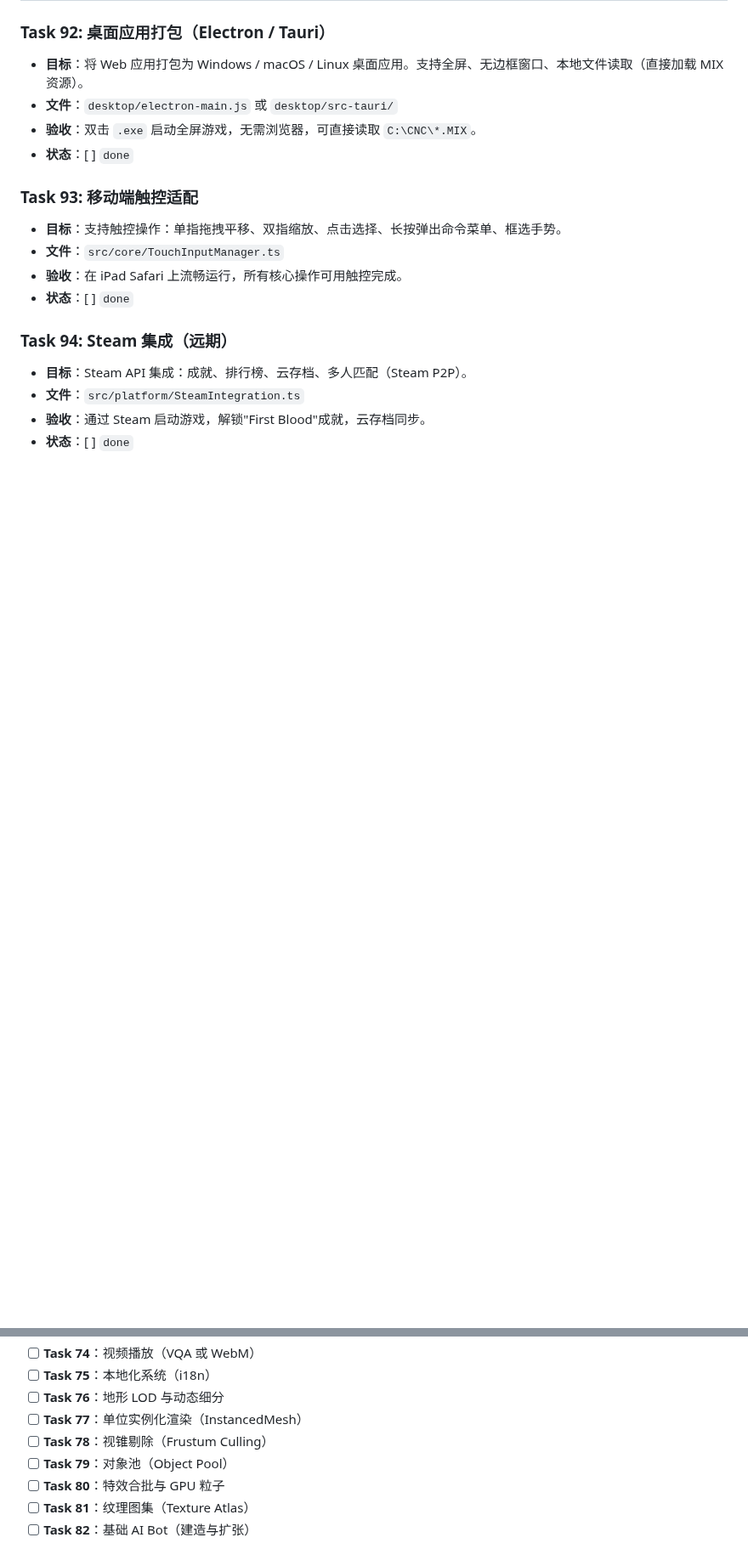
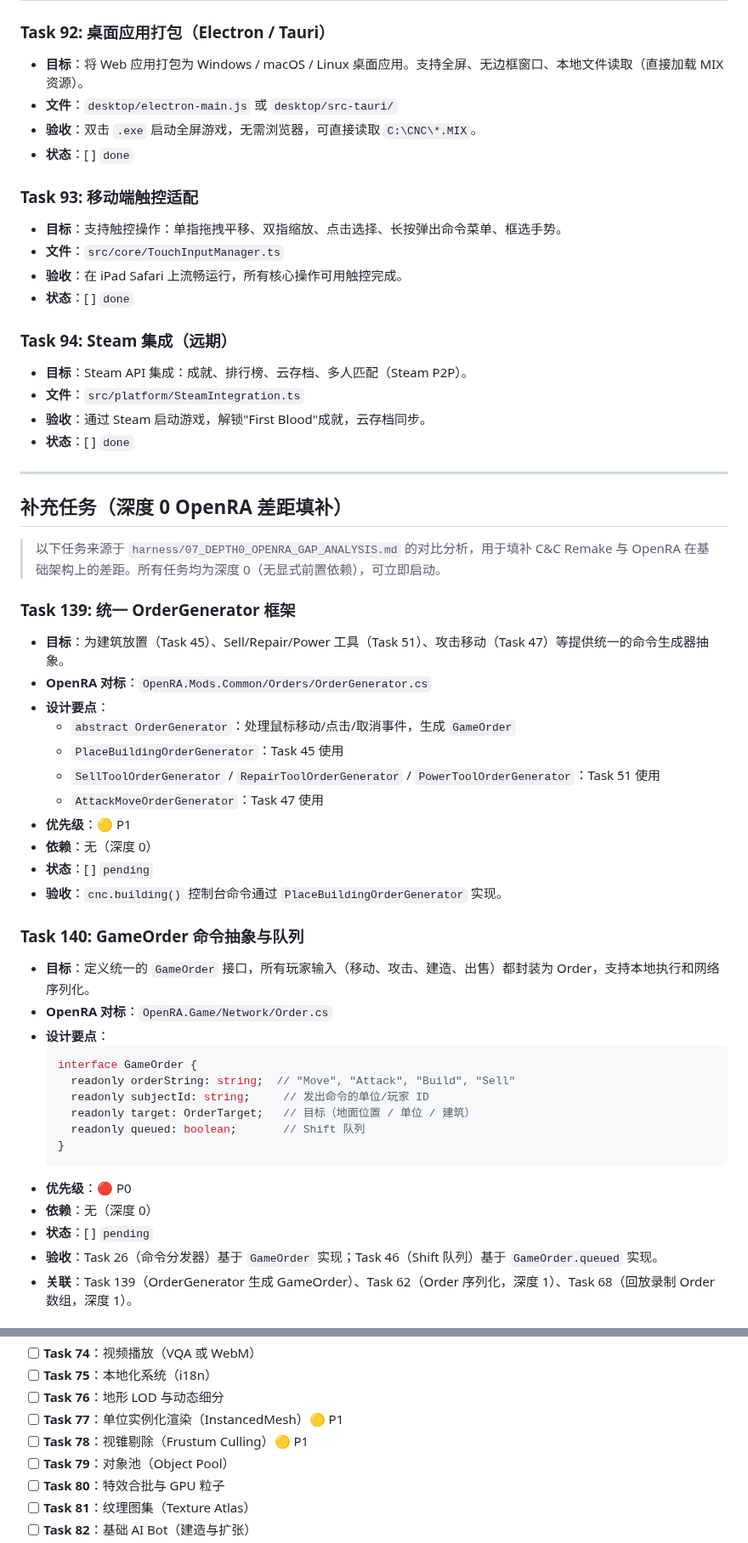
Before and after one commit to litong-n99/CnC_Remake, a Markdown page: harness/01_TASK_BREAKDOWN.md, 2 parts joined by grey strips. Shown at 85% size. GitHub-like rendering; blank space fills up the shorter version.

````diff
--- a/harness/01_TASK_BREAKDOWN.md
+++ b/harness/01_TASK_BREAKDOWN.md
@@ -1768,3 +1774,41 @@
 - **文件**：`src/platform/SteamIntegration.ts`
 - **验收**：通过 Steam 启动游戏，解锁"First Blood"成就，云存档同步。
 - **状态**：[ ] `done`
+
+---
+
+## 补充任务（深度 0 OpenRA 差距填补）
+
+> 以下任务来源于 `harness/07_DEPTH0_OPENRA_GAP_ANALYSIS.md` 的对比分析，用于填补 C&C Remake 与 OpenRA 在基础架构上的差距。所有任务均为深度 0（无显式前置依赖），可立即启动。
+
+### Task 139: 统一 OrderGenerator 框架
+- **目标**：为建筑放置（Task 45）、Sell/Repair/Power 工具（Task 51）、攻击移动（Task 47）等提供统一的命令生成器抽象。
+- **OpenRA 对标**：`OpenRA.Mods.Common/Orders/OrderGenerator.cs`
+- **设计要点**：
+  - `abstract OrderGenerator`：处理鼠标移动/点击/取消事件，生成 `GameOrder`
+  - `PlaceBuildingOrderGenerator`：Task 45 使用
+  - `SellToolOrderGenerator` / `RepairToolOrderGenerator` / `PowerToolOrderGenerator`：Task 51 使用
+  - `AttackMoveOrderGenerator`：Task 47 使用
+- **优先级**：🟡 P1
+- **依赖**：无（深度 0）
+- **状态**：[ ] `pending`
+- **验收**：`cnc.building()` 控制台命令通过 `PlaceBuildingOrderGenerator` 实现。
+
+### Task 140: GameOrder 命令抽象与队列
+- **目标**：定义统一的 `GameOrder` 接口，所有玩家输入（移动、攻击、建造、出售）都封装为 Order，支持本地执行和网络序列化。
+- **OpenRA 对标**：`OpenRA.Game/Network/Order.cs`
+- **设计要点**：
+  ```typescript
+  interface GameOrder {
+    readonly orderString: string;  // "Move", "Attack", "Build", "Sell"
+    readonly subjectId: string;     // 发出命令的单位/玩家 ID
+    readonly target: OrderTarget;   // 目标（地面位置 / 单位 / 建筑）
+    readonly queued: boolean;       // Shift 队列
+  }
+  ```
+- **优先级**：🔴 P0
+- **依赖**：无（深度 0）
+- **状态**：[ ] `pending`
+- **验收**：Task 26（命令分发器）基于 `GameOrder` 实现；Task 46（Shift 队列）基于 `GameOrder.queued` 实现。
+- **关联**：Task 139（OrderGenerator 生成 GameOrder）、Task 62（Order 序列化，深度 1）、Task 68（回放录制 Order 数组，深度 1）。
+
@@ -1894,8 +1965,8 @@
 - [ ] **Task 74**：视频播放（VQA 或 WebM）
 - [ ] **Task 75**：本地化系统（i18n）
 - [ ] **Task 76**：地形 LOD 与动态细分
-- [ ] **Task 77**：单位实例化渲染（InstancedMesh）
-- [ ] **Task 78**：视锥剔除（Frustum Culling）
+- [ ] **Task 77**：单位实例化渲染（InstancedMesh）🟡 P1
+- [ ] **Task 78**：视锥剔除（Frustum Culling）🟡 P1
 - [ ] **Task 79**：对象池（Object Pool）
 - [ ] **Task 80**：特效合批与 GPU 粒子
 - [ ] **Task 81**：纹理图集（Texture Atlas）
````
Also changed, not shown: other parts of harness/01_TASK_BREAKDOWN.md (+59 -17 lines), harness/07_DEPTH0_OPENRA_GAP_ANALYSIS.md (added, +546 -0 lines).
